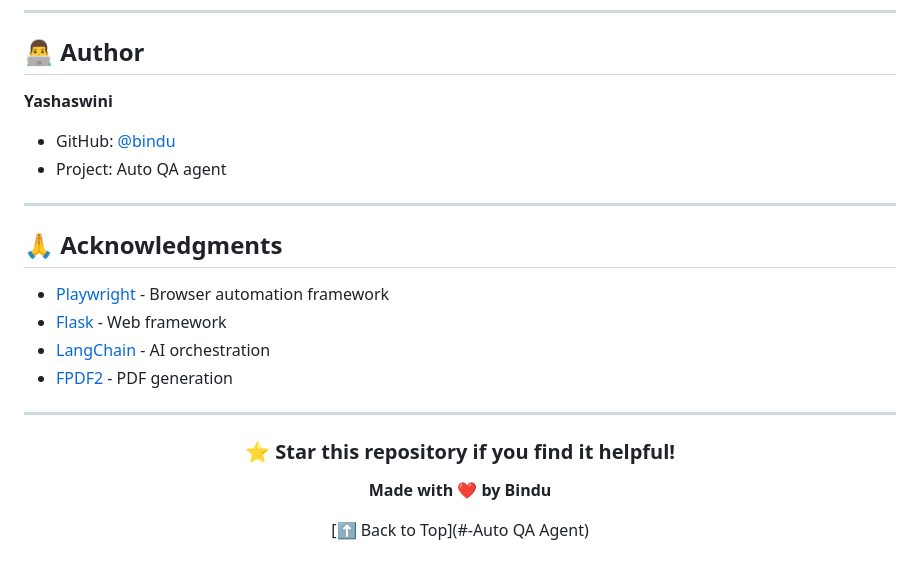
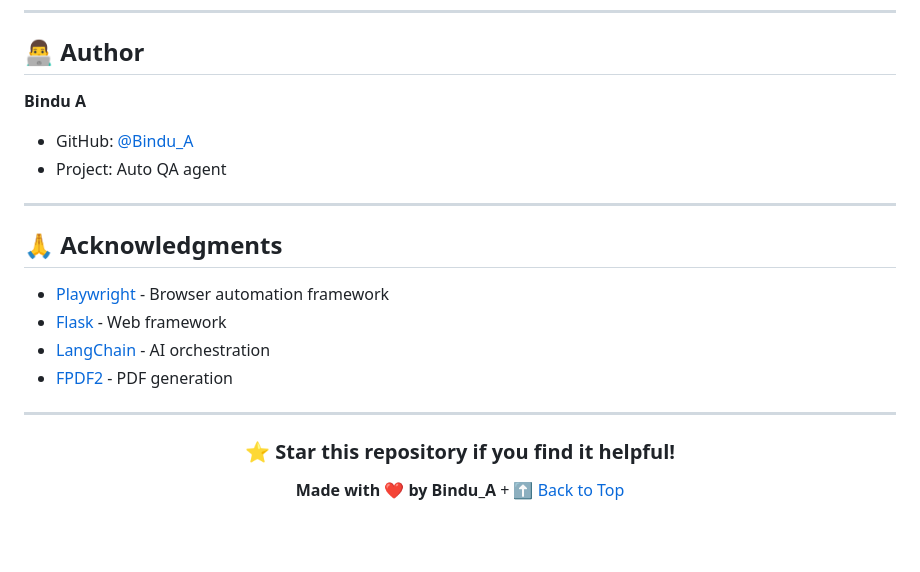
Before and after one commit to bindukushi/ato_QA_agent, a Markdown page: README.md, the part around the change. Drawn GitHub-style; blank space fills up the shorter version.

Commit message:
Update author name and GitHub handle in README

```diff
--- a/README.md
+++ b/README.md
@@ -323,9 +323,9 @@ This project is licensed under the **MIT License** - see the [LICENSE](LICENSE)
 
 ## 👨‍💻 Author
 
-**Yashaswini**
+**Bindu A**
 
-- GitHub: [@bindu](https://github.com/bindukushi)
+- GitHub: [@Bindu_A](https://github.com/bindukushi)
 - Project: Auto QA agent
 
 ---
@@ -343,8 +343,8 @@ This project is licensed under the **MIT License** - see the [LICENSE](LICENSE)
 
 ### ⭐ Star this repository if you find it helpful!
 
-**Made with ❤️ by Bindu**
-
-[⬆ Back to Top](#-Auto QA Agent)
+**Made with ❤️ by Bindu_A**
++
+[⬆ Back to Top](#Auto_QA_Agent)
 
 </div>
```
